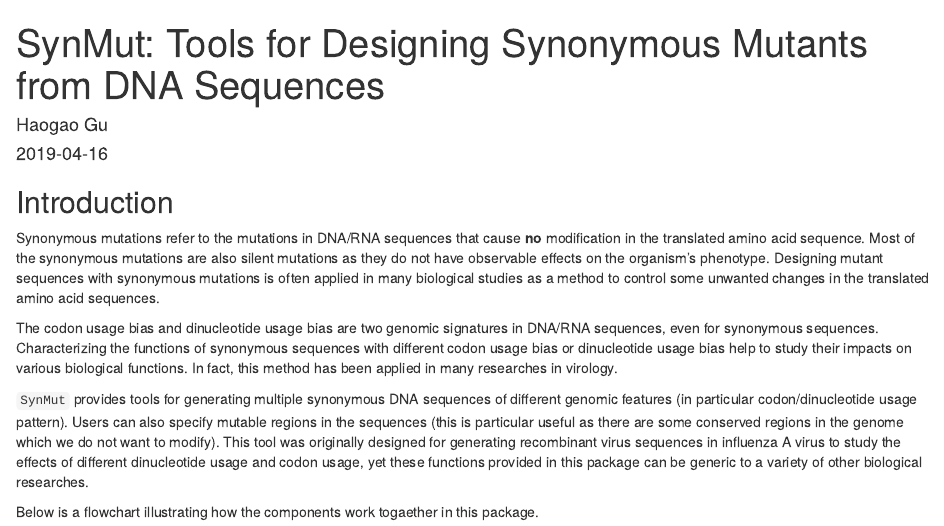
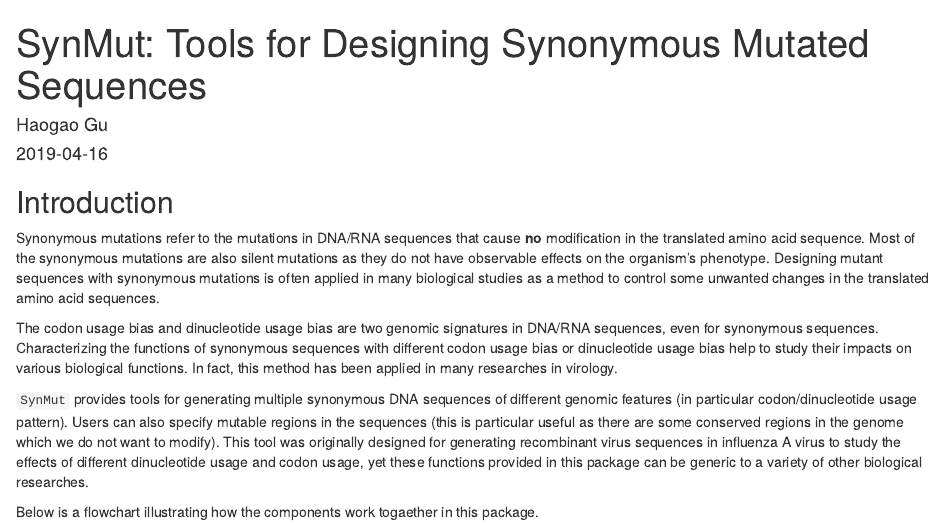
Before and after one commit to Koohoko/SynMut, an R Markdown document (vignettes/vignette.Rmd): the page in a window 1100 px wide, from its top. Rendered offline with R 4.5, knitr and Pandoc, with nearby package versions; drawn as R Markdown's standard HTML page in place of the format the file asks for; some code elsewhere in the file could not run offline.

Commit message:
text minor revision

```diff
--- a/vignettes/vignette.Rmd
+++ b/vignettes/vignette.Rmd
@@ -1,5 +1,5 @@
 ---
-title: "SynMut: Tools for Designing Synonymous Mutants from DNA Sequences"
+title: "SynMut: Tools for Designing Synonymous Mutated Sequences"
 author: "Haogao Gu"
 date: "`r Sys.Date()`"
 output:
```
Also changed, not shown: README.md, 1 other file.
